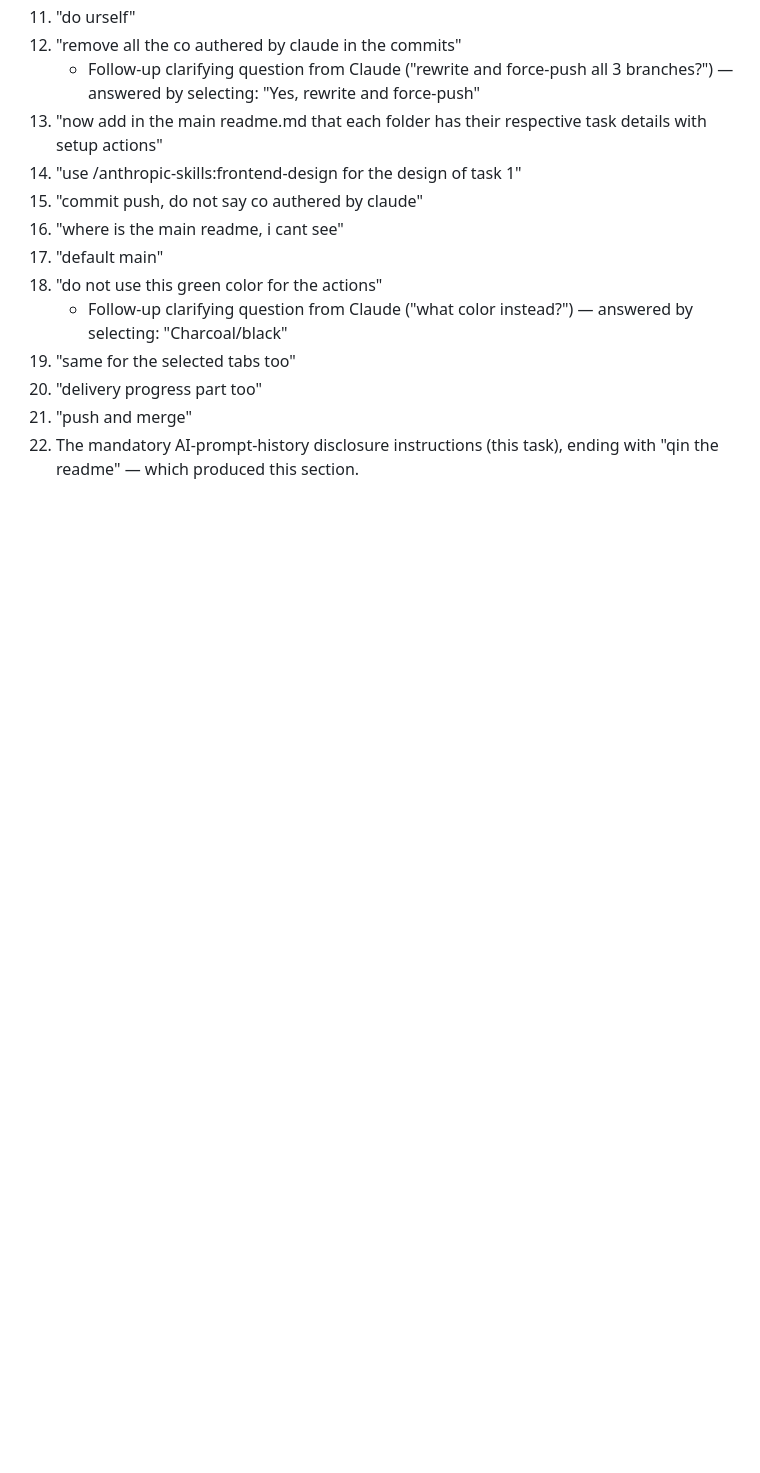
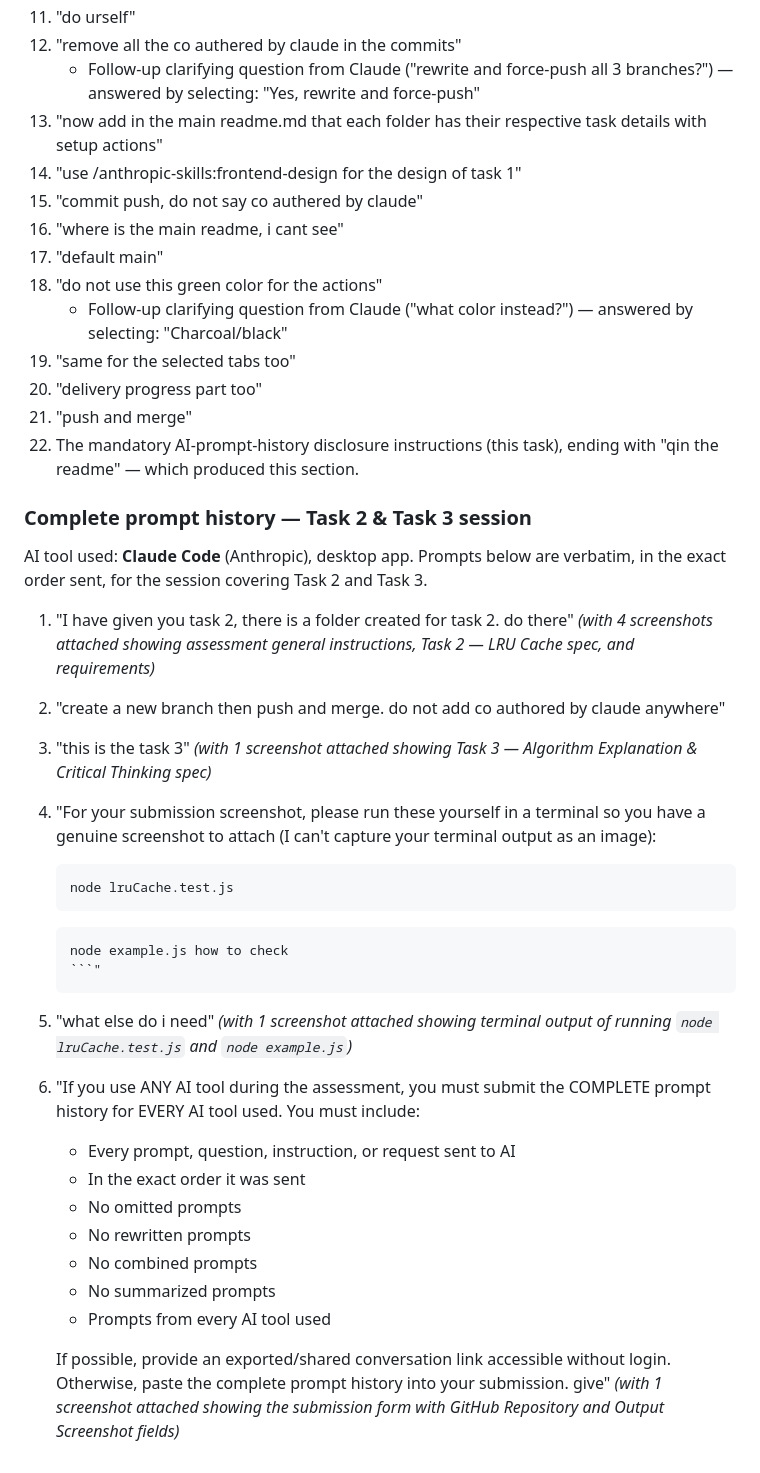
Before and after one commit to NishatTasnimPreownti/Vecosoft, a Markdown page: README.md, the part around the change. Drawn GitHub-style; blank space fills up the shorter version.

Commit message:
Add prompt history for Task 2 & Task 3 session

````diff
--- a/README.md
+++ b/README.md
@@ -42,3 +42,33 @@ Every prompt sent to Claude Code in this session, verbatim, in the exact order s
 20. "delivery progress part too"
 21. "push and merge"
 22. The mandatory AI-prompt-history disclosure instructions (this task), ending with "qin the readme" — which produced this section.
+
+### Complete prompt history — Task 2 & Task 3 session
+
+AI tool used: **Claude Code** (Anthropic), desktop app. Prompts below are verbatim, in the exact order sent, for the session covering Task 2 and Task 3.
+
+1. "I have given you task 2, there is a folder created for task 2. do there" *(with 4 screenshots attached showing assessment general instructions, Task 2 — LRU Cache spec, and requirements)*
+2. "create a new branch then push and merge. do not add co authored by claude anywhere"
+3. "this is the task 3" *(with 1 screenshot attached showing Task 3 — Algorithm Explanation & Critical Thinking spec)*
+4. "For your submission screenshot, please run these yourself in a terminal so you have a genuine screenshot to attach (I can't capture your terminal output as an image):
+
+   ```
+   node lruCache.test.js
+   ```
+
+   ```
+   node example.js how to check
+   ```"
+5. "what else do i need" *(with 1 screenshot attached showing terminal output of running `node lruCache.test.js` and `node example.js`)*
+6. "If you use ANY AI tool during the assessment, you must submit the COMPLETE prompt history for EVERY AI tool used.
+   You must include:
+   * Every prompt, question, instruction, or request sent to AI
+   * In the exact order it was sent
+   * No omitted prompts
+   * No rewritten prompts
+   * No combined prompts
+   * No summarized prompts
+   * Prompts from every AI tool used
+
+   If possible, provide an exported/shared conversation link accessible without login. Otherwise, paste the complete prompt history into your submission.
+   give" *(with 1 screenshot attached showing the submission form with GitHub Repository and Output Screenshot fields)*
````
